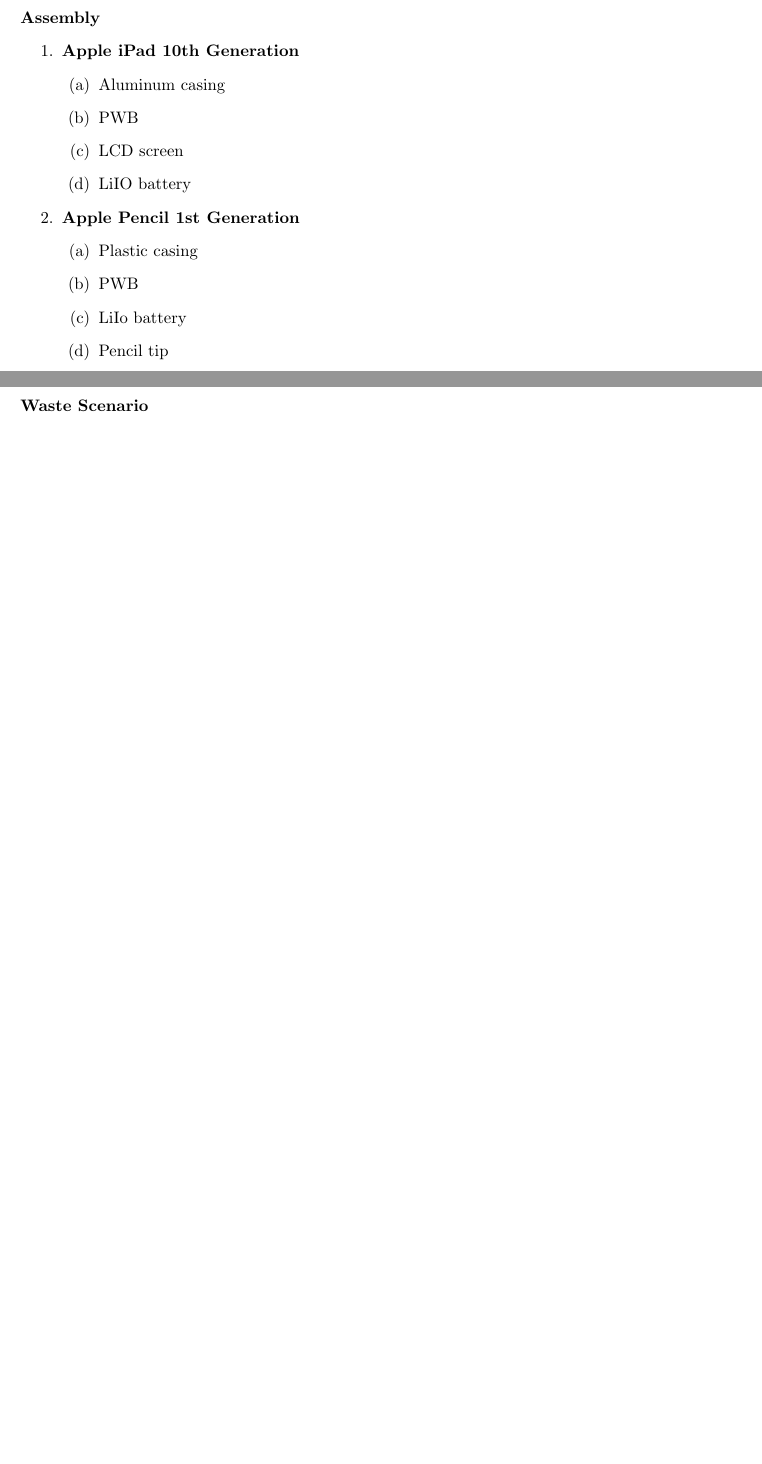
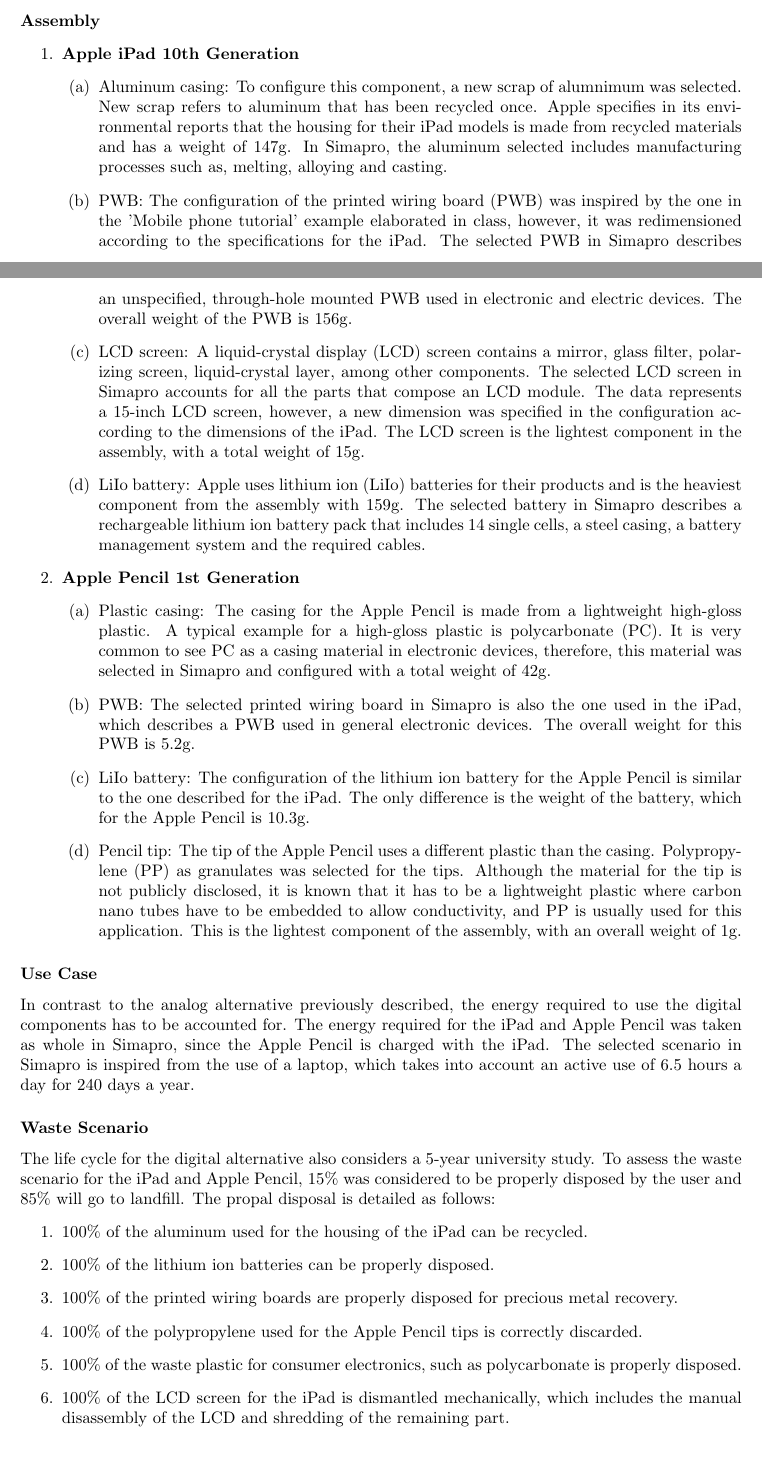
Before and after one commit to carlosaduranc/ecodesign, a LaTeX document (2023_Asencio_Duran.tex, which reads sections/scenarios.tex): two parts of pages 6 and 7 of 10 before the commit and two parts of pages 6 and 7 of 11 after it, joined at a grey line, cut so that both start at the same text, the shorter picture padded with empty space. Compiled offline with pdfLaTeX.

Commit message:
updates on assembly, waste, use case

```diff
--- a/sections/scenarios.tex
+++ b/sections/scenarios.tex
@@ -31,23 +31,34 @@
 \begin{enumerate}
     \item \textbf{Apple iPad 10th Generation}
     \begin{enumerate}
-        \item Aluminum casing
-        \item PWB
-        \item LCD screen
-        \item LiIO battery
+        \item Aluminum casing: To configure this component, a new scrap of alumnimum was selected. New scrap refers to aluminum that has been recycled once. Apple specifies in its environmental reports that the housing for their iPad models is made from recycled materials and has a weight of 147g. In Simapro, the aluminum selected includes manufacturing processes such as, melting, alloying and casting.
+        \item PWB: The configuration of the printed wiring board (PWB) was inspired by the one in the 'Mobile phone tutorial' example elaborated in class, however, it was redimensioned according to the specifications for the iPad. The selected PWB in Simapro describes an unspecified, through-hole mounted PWB used in electronic and electric devices. The overall weight of the PWB is 156g.
+        \item LCD screen: A liquid-crystal display (LCD) screen contains a mirror, glass filter, polarizing screen, liquid-crystal layer, among other components. The selected LCD screen in Simapro accounts for all the parts that compose an LCD module. The data represents a 15-inch LCD screen, however, a new dimension was specified in the configuration according to the dimensions of the iPad. The LCD screen is the lightest component in the assembly, with a total weight of 15g.
+        \item LiIo battery: Apple uses lithium ion (LiIo) batteries for their products and is the heaviest component from the assembly with 159g. The selected battery in Simapro describes a rechargeable lithium ion battery pack that includes 14 single cells, a steel casing, a battery management system and the required cables.
     \end{enumerate}
     \item \textbf{Apple Pencil 1st Generation}
     \begin{enumerate}
-        \item Plastic casing
-        \item PWB
-        \item LiIo battery
-        \item Pencil tip
+        \item Plastic casing: The casing for the Apple Pencil is made from a lightweight high-gloss plastic. A typical example for a high-gloss plastic is polycarbonate (PC). It is very common to see PC as a casing material in electronic devices, therefore, this material was selected in Simapro and configured with a total weight of 42g.
+        \item PWB: The selected printed wiring board in Simapro is also the one used in the iPad, which describes a PWB used in general electronic devices. The overall weight for this PWB is 5.2g.
+        \item LiIo battery: The configuration of the lithium ion battery for the Apple Pencil is similar to the one described for the iPad. The only difference is the weight of the battery, which for the Apple Pencil is 10.3g.
+        \item Pencil tip: The tip of the Apple Pencil uses a different plastic than the casing. Polypropylene (PP) as granulates was selected for the tips. Although the material for the tip is not publicly disclosed, it is known that it has to be a lightweight plastic where carbon nano tubes have to be embedded to allow conductivity, and PP is usually used for this application. This is the lightest component of the assembly, with an overall weight of 1g.
     \end{enumerate}
 \end{enumerate}
 
 \subsubsection*{Use Case}
+In contrast to the analog alternative previously described, the energy required to use the digital components has to be accounted for. The energy required for the iPad and Apple Pencil was taken as whole in Simapro, since the Apple Pencil is charged with the iPad. The selected scenario in Simapro is inspired from the use of a laptop, which takes into account an active use of 6.5 hours a day for 240 days a year.
 
 \subsubsection*{Waste Scenario}
+The life cycle for the digital alternative also considers a 5-year university study. To assess the waste scenario for the iPad and Apple Pencil, 15\% was considered to be properly disposed by the user and 85\% will go to landfill. The propal disposal is detailed as follows:
+
+\begin{enumerate}
+    \item 100\% of the aluminum used for the housing of the iPad can be recycled.
+    \item 100\% of the lithium ion batteries can be properly disposed.
+    \item 100\% of the printed wiring boards are properly disposed for precious metal recovery.
+    \item 100\% of the polypropylene used for the Apple Pencil tips is correctly discarded.
+    \item 100\% of the waste plastic for consumer electronics, such as polycarbonate is properly disposed.
+    \item 100\% of the LCD screen for the iPad is dismantled mechanically, which includes the manual disassembly of the LCD and shredding of the remaining part.
+\end{enumerate}
 
 \subsection{Case Studies}\label{subsec:case_studies}
 
```
Also changed, not shown: sections/scenarios.tex (2 more changed lines).
